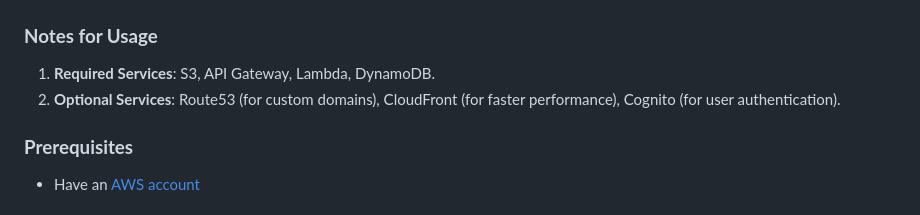
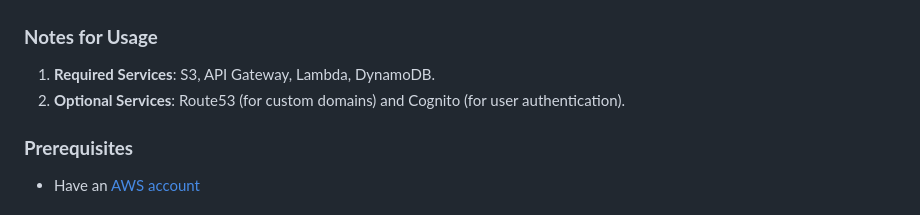
Before and after one commit to DevinLiggins14/AWS-Serverless-Web-Application-Deployment, a Markdown page: README.md, the part around the change. Drawn GitHub-style.

```diff
--- a/README.md
+++ b/README.md
@@ -22,7 +22,7 @@
 
 ### **Notes for Usage**
 1. **Required Services**: S3, API Gateway, Lambda, DynamoDB.
-2. **Optional Services**: Route53 (for custom domains), CloudFront (for faster performance), Cognito (for user authentication).
+2. **Optional Services**: Route53 (for custom domains) and Cognito (for user authentication).
 
 
 
```
